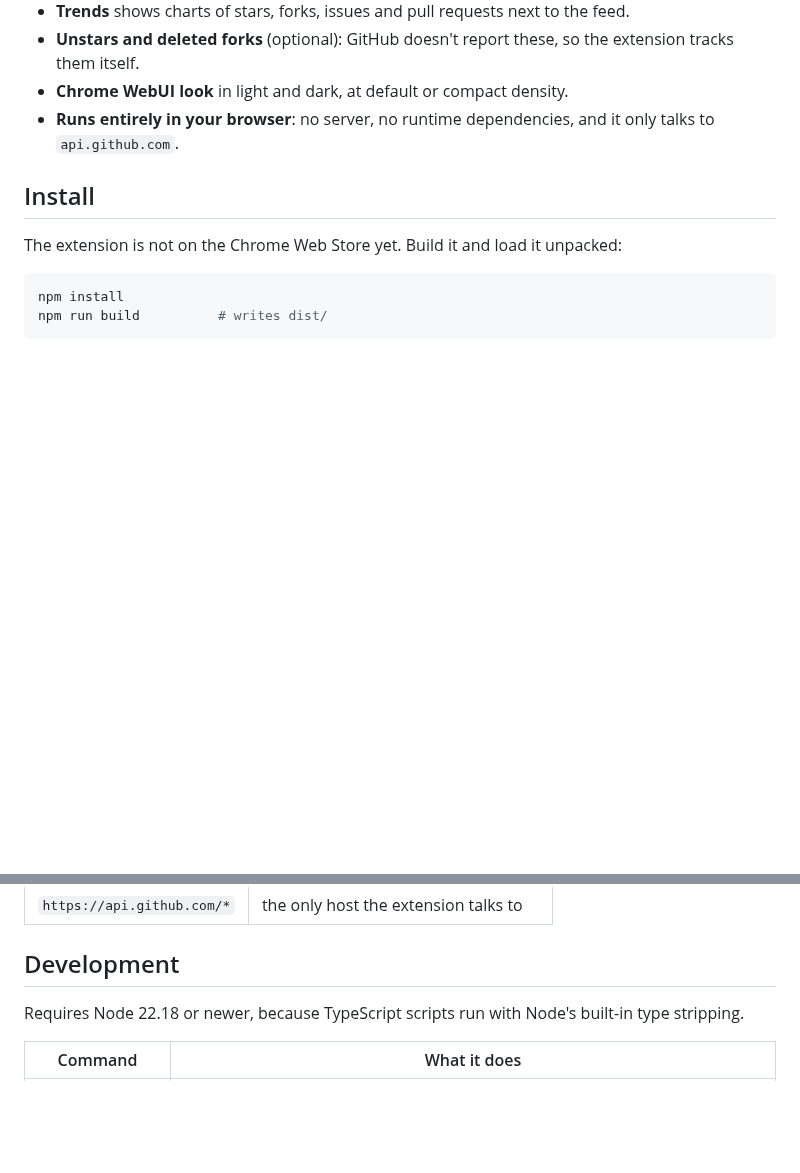
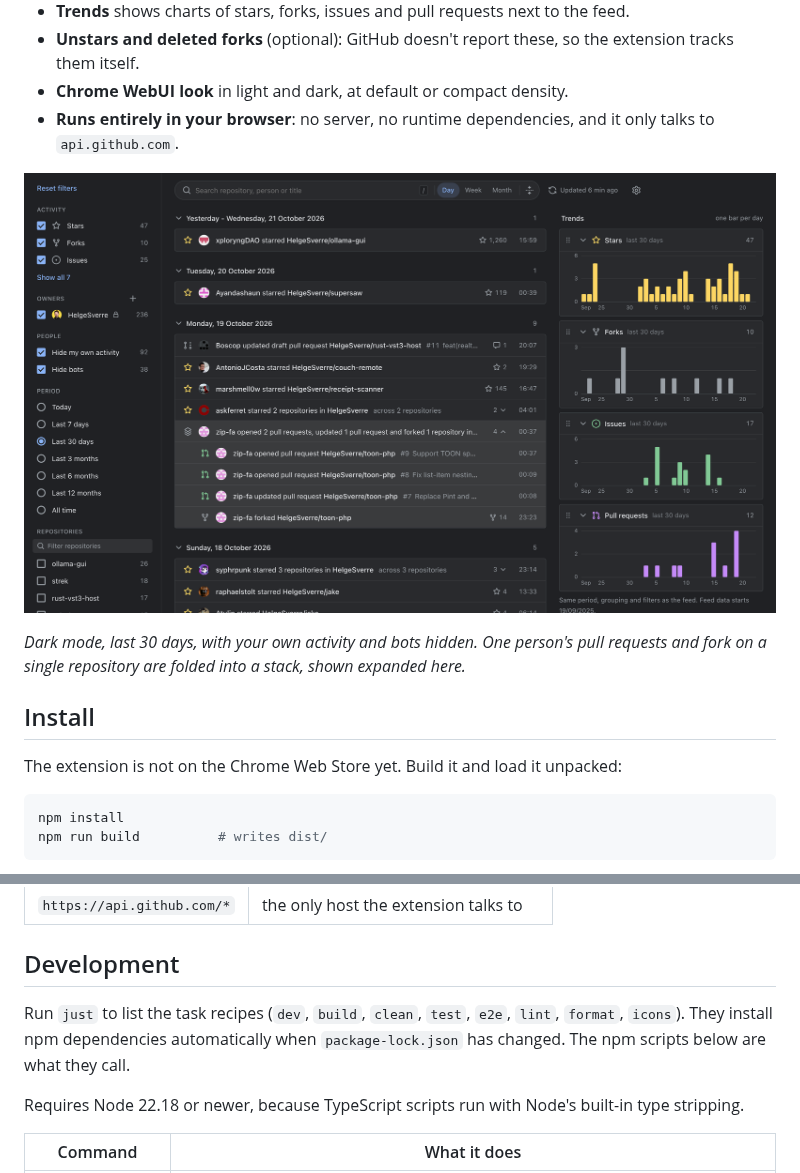
Before and after one commit to HelgeSverre/github-narcissist-feed, a Markdown page: README.md, 2 parts joined by grey strips. Rendered like a GitHub page; pictures changed too: docs/media/screenshot-dark.png (added); blank space fills up the shorter version.

Commit message:
Add dark-mode screenshot of the feed to the README
Amp-Thread-ID: https://ampcode.com/threads/T-01a1611e-79e0-7530-8f2a-ecb96b126292
Co-authored-by: Amp <amp@ampcode.com>

```diff
--- a/README.md
+++ b/README.md
@@ -30,6 +30,10 @@ It covers your own repositories plus any users or organizations you add (for exa
 - **Unstars and deleted forks** (optional): GitHub doesn't report these, so the extension tracks them itself.
 - **Chrome WebUI look** in light and dark, at default or compact density.
 - **Runs entirely in your browser**: no server, no runtime dependencies, and it only talks to `api.github.com`.
+
+![Narcissist Feed in dark mode: filter rail, day-grouped feed with an expanded stack, and Trends charts](docs/media/screenshot-dark.png)
+
+_Dark mode, last 30 days, with your own activity and bots hidden. One person's pull requests and fork on a single repository are folded into a stack, shown expanded here._
 
 ## Install
 
@@ -89,6 +93,8 @@ The token is stored in `chrome.storage.local` in your browser profile. It is nev
 
 ## Development
 
+Run `just` to list the task recipes (`dev`, `build`, `clean`, `test`, `e2e`, `lint`, `format`, `icons`). They install npm dependencies automatically when `package-lock.json` has changed. The npm scripts below are what they call.
+
 Requires Node 22.18 or newer, because TypeScript scripts run with Node's built-in type stripping.
 
 | Command            | What it does                                                                                           |
```
